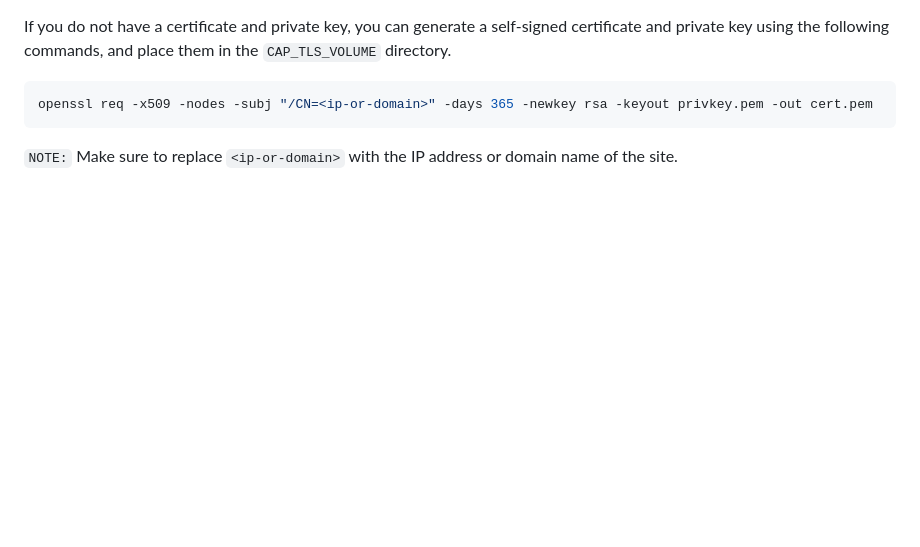
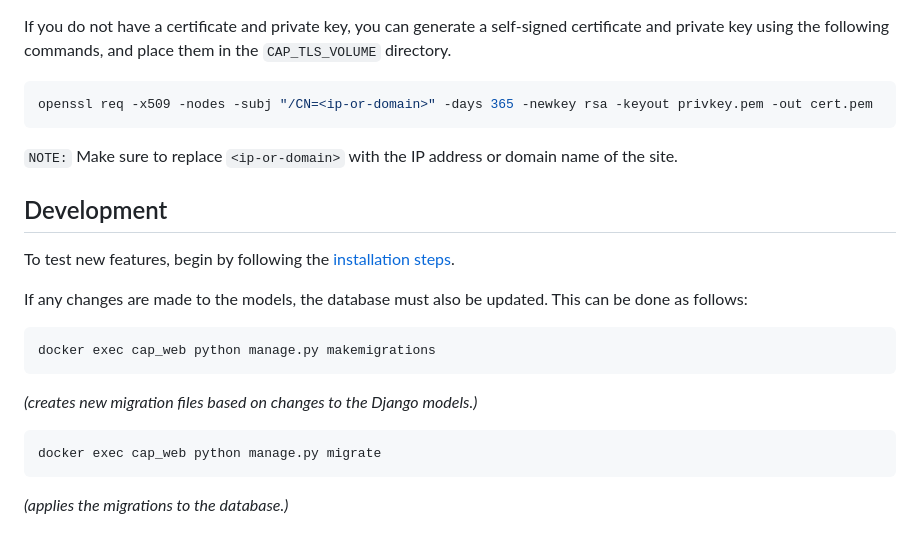
Before and after one commit to wmo-raf/cap-composer-web, a Markdown page: README.md, the part around the change printed below. GitHub-like rendering; blank space fills up the shorter version.

Commit message:
docs: add development section to mention database migrations

````diff
--- a/README.md
+++ b/README.md
@@ -266,3 +266,19 @@ openssl req -x509 -nodes -subj "/CN=<ip-or-domain>" -days 365 -newkey rsa -keyou
 ```
 
 `NOTE:` Make sure to replace `<ip-or-domain>` with the IP address or domain name of the site.
+
+## Development
+
+To test new features, begin by following the <a href="#installation-steps">installation steps</a>.
+
+If any changes are made to the models, the database must also be updated. This can be done as follows:
+
+```bash
+docker exec cap_web python manage.py makemigrations
+```
+*(creates new migration files based on changes to the Django models.)*
+
+```bash
+docker exec cap_web python manage.py migrate
+```
+*(applies the migrations to the database.)*
````
Also changed, not shown: other parts of README.md (+1 -1 lines).
